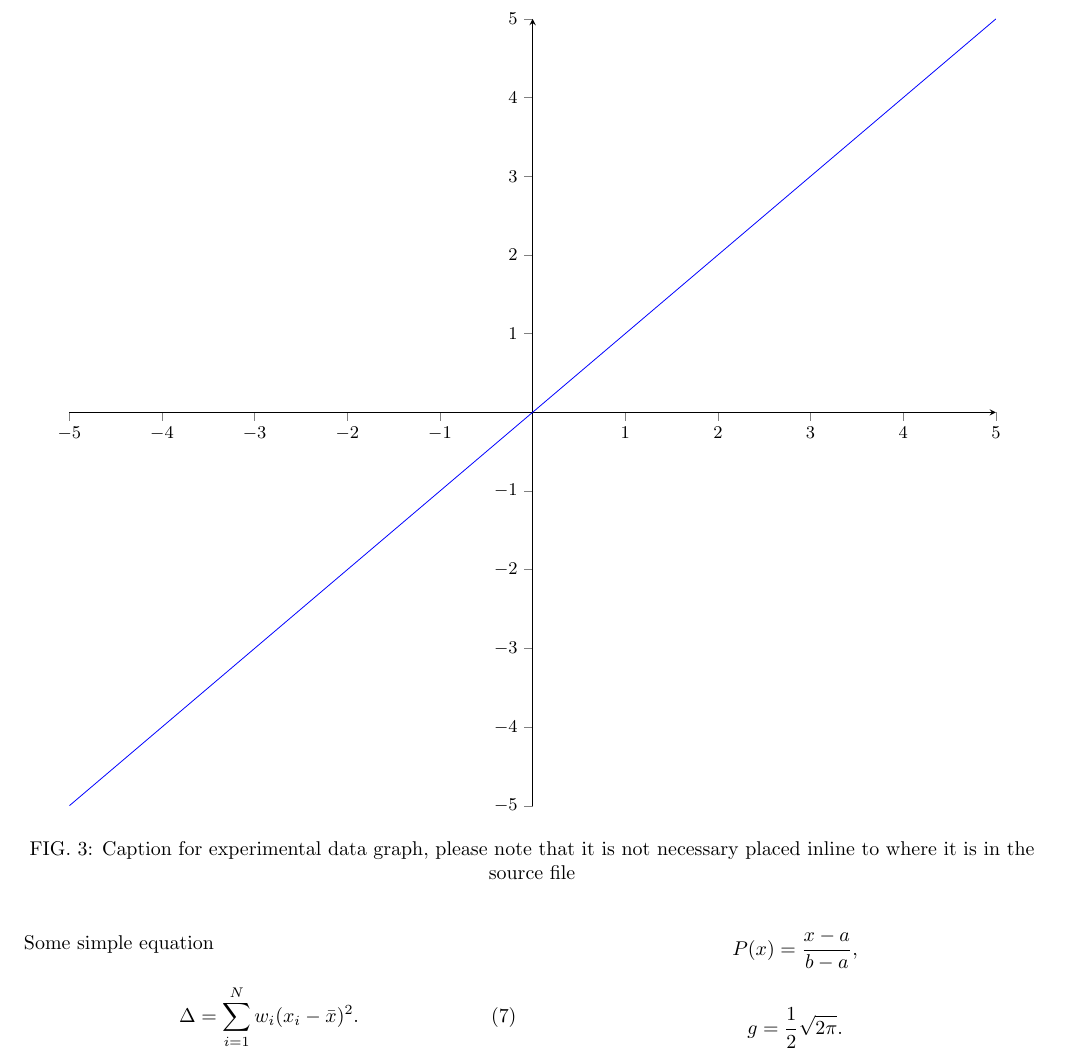
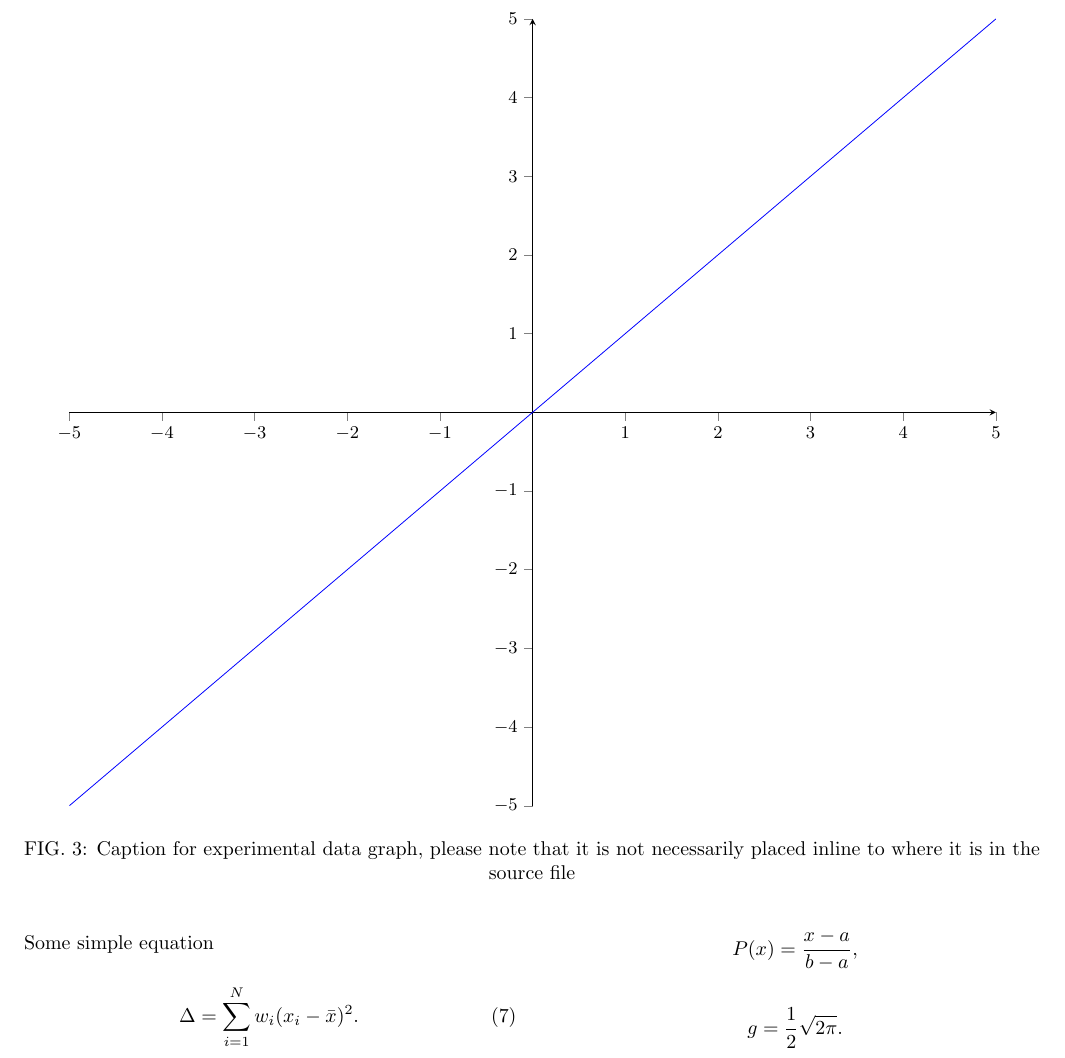
Before and after one commit to jphafner/physicsReport, a LaTeX problem sheet (revtex4_example.tex): part of page 3 of 4, cut so that both start at the same text. Compiled offline with pdfLaTeX.

Commit message:
fixed typo

```diff
--- a/revtex4_example.tex
+++ b/revtex4_example.tex
@@ -296,7 +296,7 @@
     \end{tikzpicture}
     \label{fig:data-graph}
     \caption{Caption for experimental data graph,
-        please note that it is not necessary placed inline to where it is in the source file}
+        please note that it is not necessarily placed inline to where it is in the source file}
     \end{figure*}
 
 %% Begin Discussion
```
